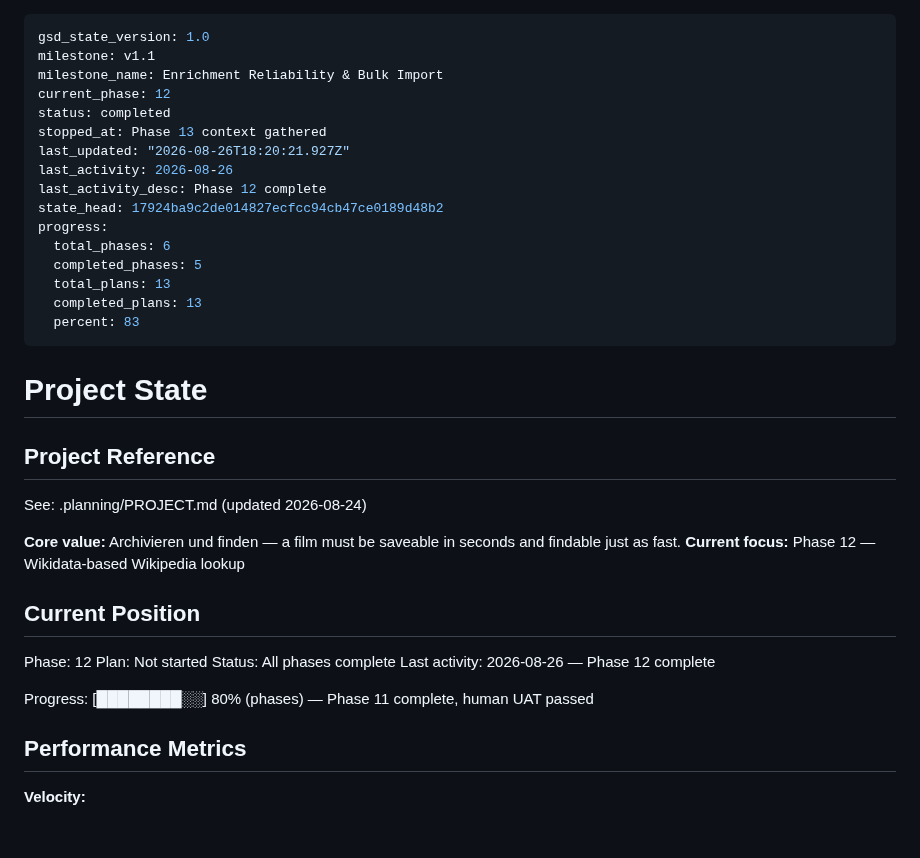
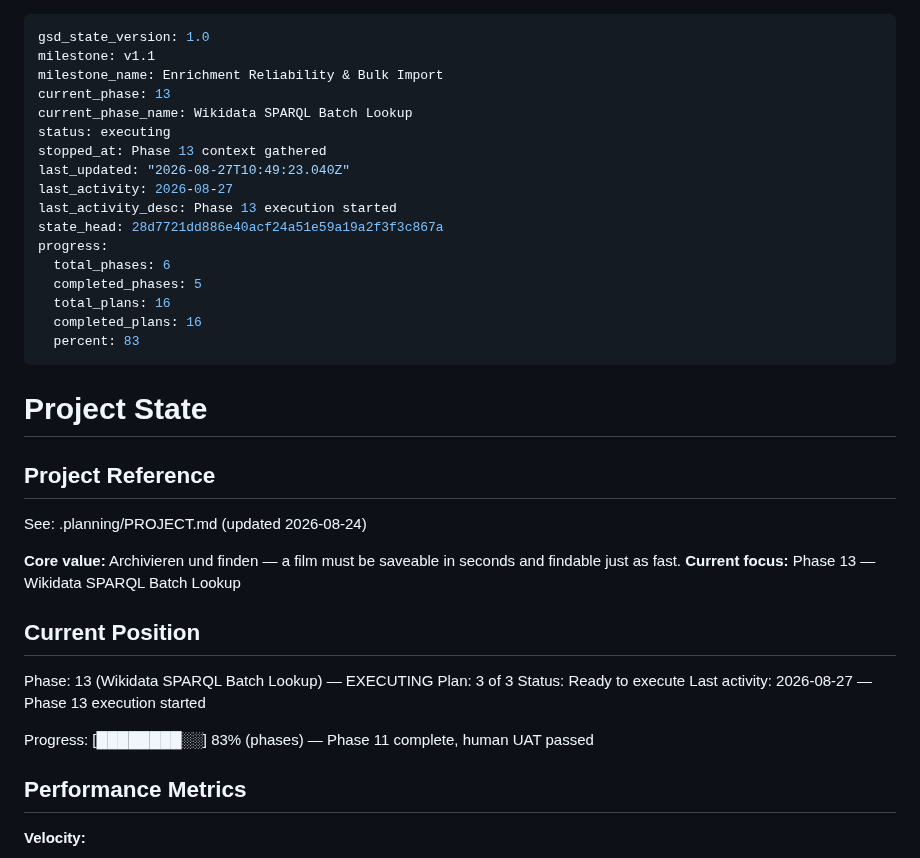
Before and after one commit to simon-reich/movie-archive, a Markdown page: .planning/STATE.md, the part around the change. Rendered like a GitHub page; blank space fills up the shorter version.

Commit message:
docs(13): update STATE/ROADMAP after wave 1-2 executor merges

```diff
--- a/.planning/STATE.md
+++ b/.planning/STATE.md
@@ -2,18 +2,19 @@
 gsd_state_version: 1.0
 milestone: v1.1
 milestone_name: Enrichment Reliability & Bulk Import
-current_phase: 12
-status: completed
+current_phase: 13
+current_phase_name: Wikidata SPARQL Batch Lookup
+status: executing
 stopped_at: Phase 13 context gathered
-last_updated: "2026-08-26T18:20:21.927Z"
-last_activity: 2026-08-26
-last_activity_desc: Phase 12 complete
-state_head: 17924ba9c2de014827ecfcc94cb47ce0189d48b2
+last_updated: "2026-08-27T10:49:23.040Z"
+last_activity: 2026-08-27
+last_activity_desc: Phase 13 execution started
+state_head: 28d7721dd886e40acf24a51e59a19a2f3f3c867a
 progress:
   total_phases: 6
   completed_phases: 5
-  total_plans: 13
-  completed_plans: 13
+  total_plans: 16
+  completed_plans: 16
   percent: 83
 ---
 
@@ -24,16 +25,16 @@ progress:
 See: .planning/PROJECT.md (updated 2026-08-24)
 
 **Core value:** Archivieren und finden — a film must be saveable in seconds and findable just as fast.
-**Current focus:** Phase 12 — Wikidata-based Wikipedia lookup
+**Current focus:** Phase 13 — Wikidata SPARQL Batch Lookup
 
 ## Current Position
 
-Phase: 12
-Plan: Not started
-Status: All phases complete
-Last activity: 2026-08-26 — Phase 12 complete
+Phase: 13 (Wikidata SPARQL Batch Lookup) — EXECUTING
+Plan: 3 of 3
+Status: Ready to execute
+Last activity: 2026-08-27 — Phase 13 execution started
 
-Progress: [████████░░] 80% (phases) — Phase 11 complete, human UAT passed
+Progress: [████████░░] 83% (phases) — Phase 11 complete, human UAT passed
 
 ## Performance Metrics
 
```
Also changed, not shown: .planning/ROADMAP.md (+4 -4 lines).
